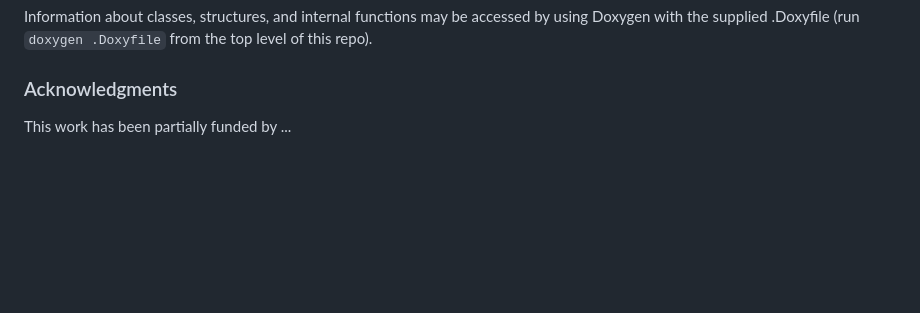
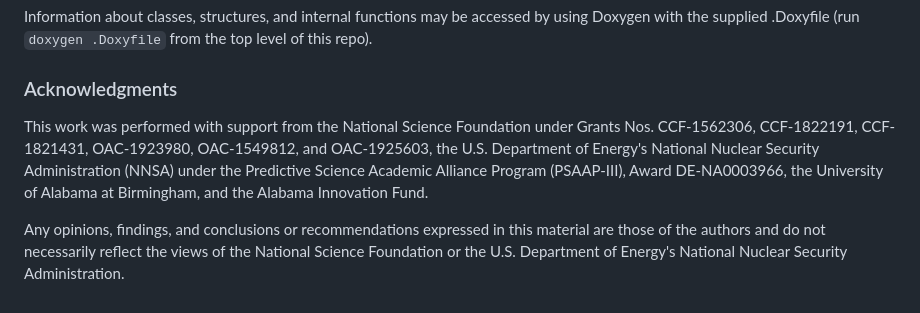
Before and after one commit to mpi-advance/MPIPCL, a Markdown page: README.md, the part around the change. Drawn GitHub-style; blank space fills up the shorter version.

Commit message:
Update README.md with funding (#23)

```diff
--- a/README.md
+++ b/README.md
@@ -189,4 +189,6 @@ MPIP_Parrived(MPIP_Request* request, int partition, int* flag)
 Information about classes, structures, and internal functions may be accessed by using Doxygen with the supplied .Doxyfile (run `doxygen .Doxyfile` from the top level of this repo).
 
 ### Acknowledgments
-This work has been partially funded by ...
+This work was performed with support from the National Science Foundation  under Grants Nos. CCF-1562306, CCF-1822191, CCF-1821431, OAC-1923980, OAC-1549812, and OAC-1925603, the U.S. Department of Energy's National Nuclear Security Administration (NNSA) under the Predictive Science Academic Alliance Program (PSAAP-III), Award DE-NA0003966, the University of Alabama at Birmingham, and the Alabama Innovation Fund.
+
+Any opinions, findings, and conclusions or recommendations expressed in this material are those of the authors and do not necessarily reflect the views of the National Science Foundation or the U.S. Department of Energy's National Nuclear Security Administration.
```
